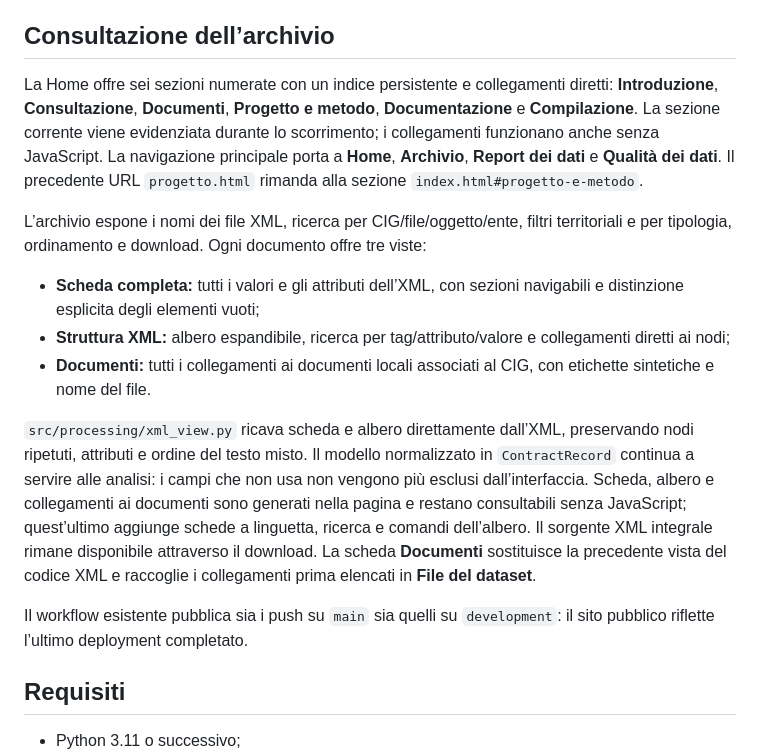
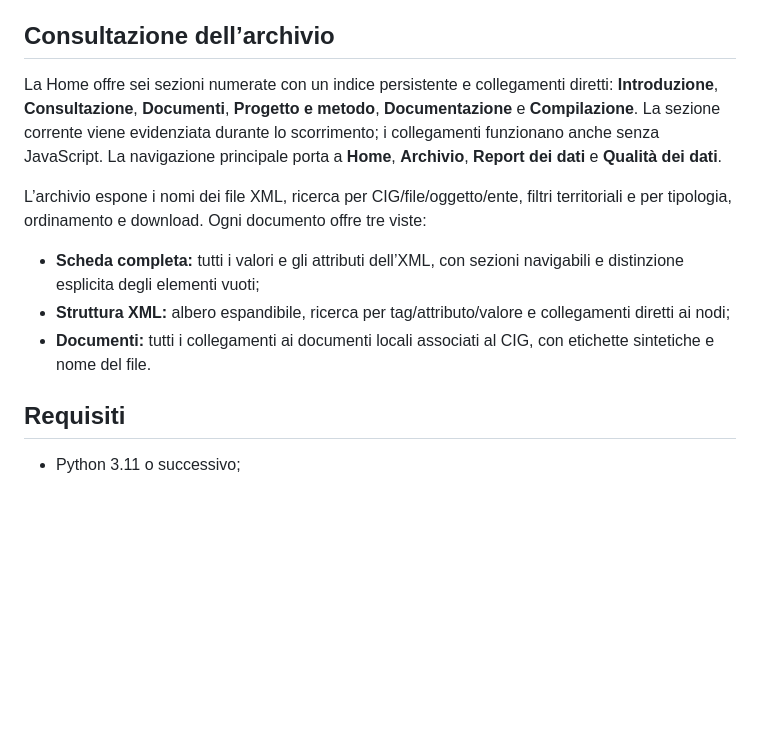
Before and after one commit to massimilianoricchiuti/Elaborazione-di-testi-e-gestione-documentale, a Markdown page: README.md, the part around the change. Rendered like a GitHub page; blank space fills up the shorter version.

```diff
--- a/README.md
+++ b/README.md
@@ -6,17 +6,13 @@ Sito: [https://massimilianoricchiuti.github.io/Elaborazione-di-testi-e-gestione-
 
 ## Consultazione dell’archivio
 
-La Home offre sei sezioni numerate con un indice persistente e collegamenti diretti: **Introduzione**, **Consultazione**, **Documenti**, **Progetto e metodo**, **Documentazione** e **Compilazione**. La sezione corrente viene evidenziata durante lo scorrimento; i collegamenti funzionano anche senza JavaScript. La navigazione principale porta a **Home**, **Archivio**, **Report dei dati** e **Qualità dei dati**. Il precedente URL `progetto.html` rimanda alla sezione `index.html#progetto-e-metodo`.
+La Home offre sei sezioni numerate con un indice persistente e collegamenti diretti: **Introduzione**, **Consultazione**, **Documenti**, **Progetto e metodo**, **Documentazione** e **Compilazione**. La sezione corrente viene evidenziata durante lo scorrimento; i collegamenti funzionano anche senza JavaScript. La navigazione principale porta a **Home**, **Archivio**, **Report dei dati** e **Qualità dei dati**.
 
 L’archivio espone i nomi dei file XML, ricerca per CIG/file/oggetto/ente, filtri territoriali e per tipologia, ordinamento e download. Ogni documento offre tre viste:
 
 - **Scheda completa:** tutti i valori e gli attributi dell’XML, con sezioni navigabili e distinzione esplicita degli elementi vuoti;
 - **Struttura XML:** albero espandibile, ricerca per tag/attributo/valore e collegamenti diretti ai nodi;
 - **Documenti:** tutti i collegamenti ai documenti locali associati al CIG, con etichette sintetiche e nome del file.
-
-`src/processing/xml_view.py` ricava scheda e albero direttamente dall’XML, preservando nodi ripetuti, attributi e ordine del testo misto. Il modello normalizzato in `ContractRecord` continua a servire alle analisi: i campi che non usa non vengono più esclusi dall’interfaccia. Scheda, albero e collegamenti ai documenti sono generati nella pagina e restano consultabili senza JavaScript; quest’ultimo aggiunge schede a linguetta, ricerca e comandi dell’albero. Il sorgente XML integrale rimane disponibile attraverso il download. La scheda **Documenti** sostituisce la precedente vista del codice XML e raccoglie i collegamenti prima elencati in **File del dataset**.
-
-Il workflow esistente pubblica sia i push su `main` sia quelli su `development`: il sito pubblico riflette l’ultimo deployment completato.
 
 ## Requisiti
 
```
